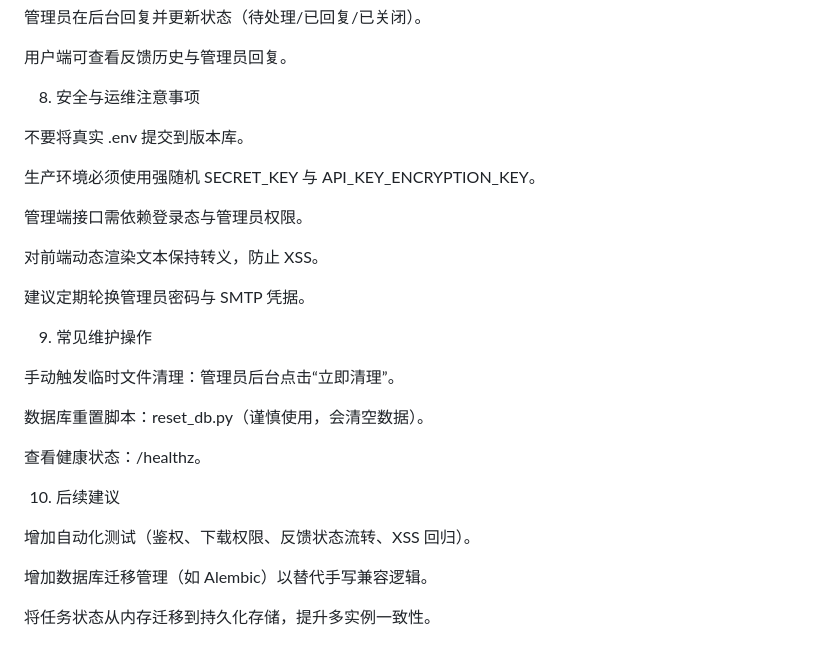
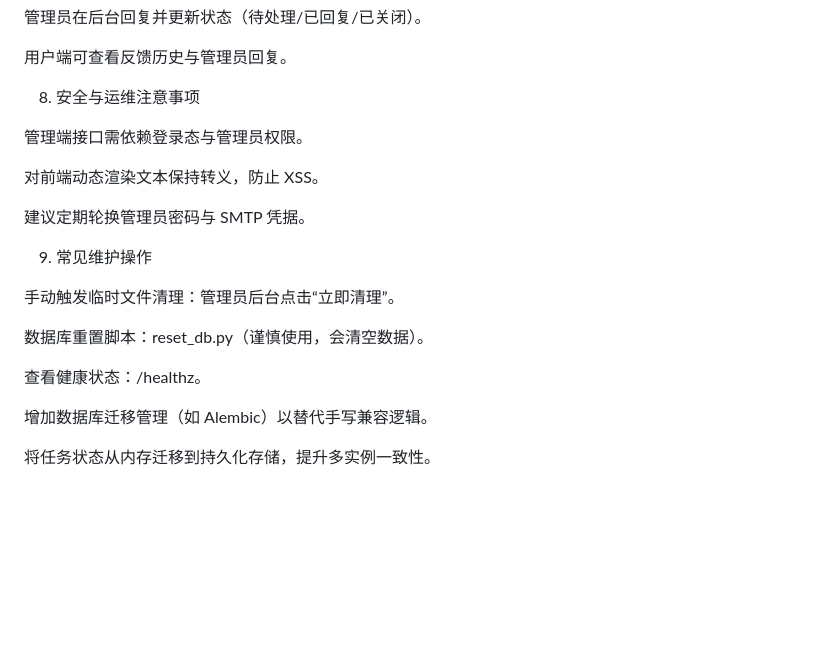
Before and after one commit to YanJiaLe-TongJi/Report-Generate-Agent, a Markdown page: README.md, the part around the change. Drawn GitHub-style; blank space fills up the shorter version.

```diff
--- a/README.md
+++ b/README.md
@@ -234,12 +234,6 @@ FILE_CLEANUP_INTERVAL_SECONDS：清理任务扫描间隔
 
 
 
-不要将真实 .env 提交到版本库。
-
-
-
-生产环境必须使用强随机 SECRET_KEY 与 API_KEY_ENCRYPTION_KEY。
-
 
 
 管理端接口需依赖登录态与管理员权限。
@@ -268,14 +262,6 @@ FILE_CLEANUP_INTERVAL_SECONDS：清理任务扫描间隔
 
 查看健康状态：/healthz。
 
-10. 后续建议
-
-
-
-
-
-增加自动化测试（鉴权、下载权限、反馈状态流转、XSS 回归）。
-
 
 
 增加数据库迁移管理（如 Alembic）以替代手写兼容逻辑。
```
